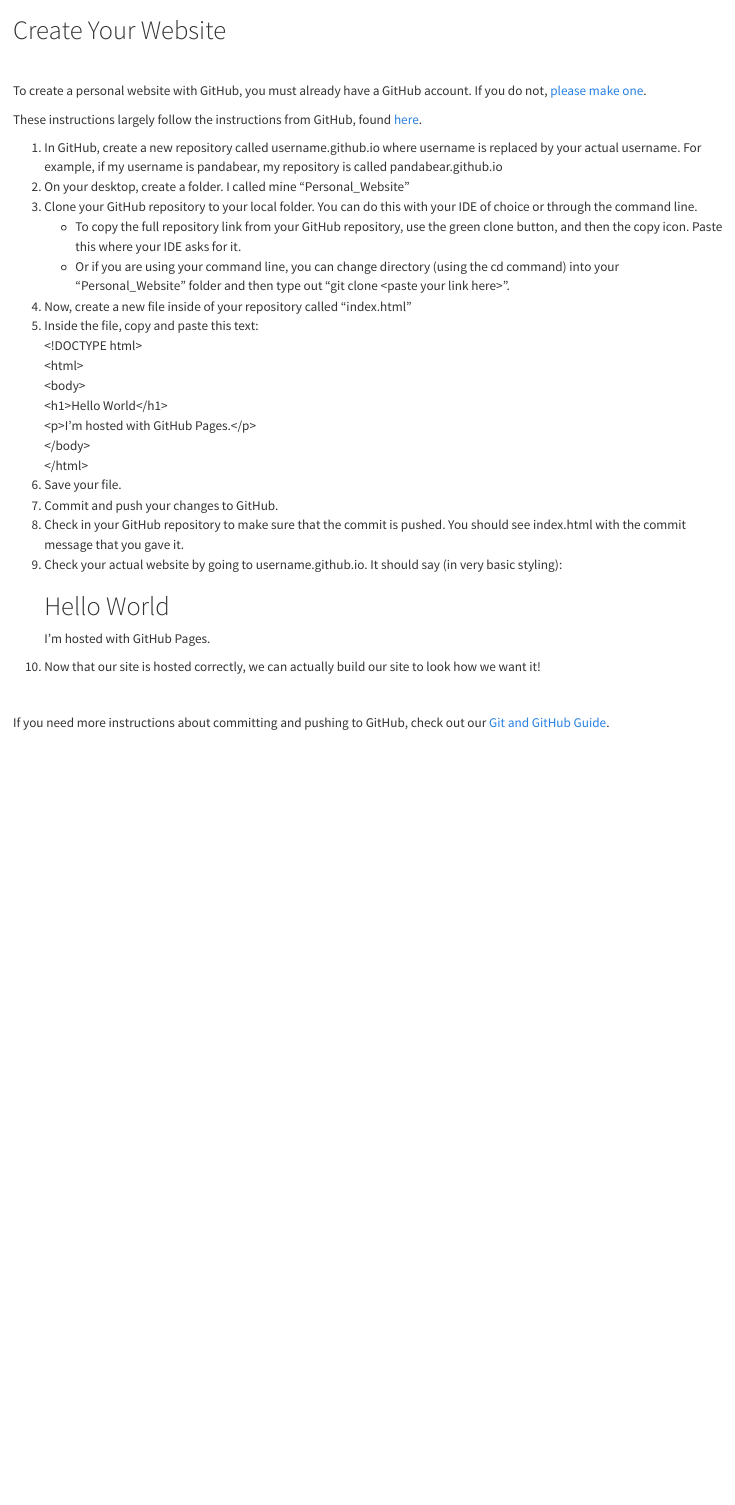
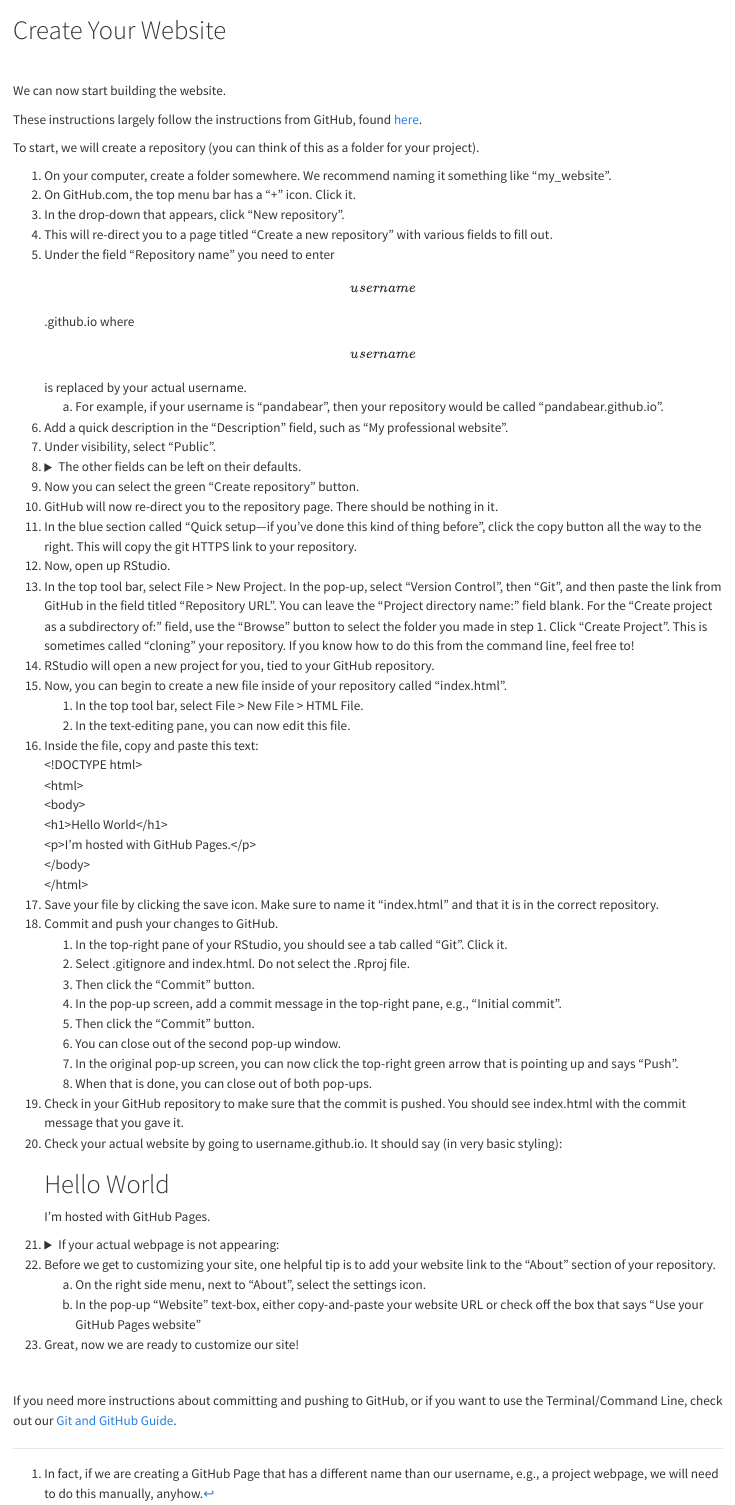
Before and after one commit to IQSS/github_pages_guide, a Quarto document (RSG_create.qmd): the page in a window 1100 px wide, from its top. Rendered offline with R 4.5, knitr and Pandoc in place of Quarto, with nearby package versions.

Commit message:
Update RSG_create.qmd

```diff
--- a/RSG_create.qmd
+++ b/RSG_create.qmd
@@ -2,15 +2,21 @@
 
 <br>
 
-To create a personal website with GitHub, you must already have a GitHub account. If you do not, [please make one](https://docs.github.com/en/get-started/start-your-journey/creating-an-account-on-github).
+We can now start building the website.
 
 These instructions largely follow the instructions from GitHub, found [here](https://pages.github.com/).
 
-1. In GitHub, create a new repository called username.github.io where username is replaced by your actual username. For example, if my username is pandabear, my repository is called pandabear.github.io
-2. On your desktop, create a folder. I called mine “Personal_Website”
-3. Clone your GitHub repository to your local folder. You can do this with your IDE of choice or through the command line.
-  <ul>
-    <li> To copy the full repository link from your GitHub repository, use the green clone button, and then the copy icon. Paste this where your IDE asks for it. </li>
-    <li> Or if you are using your command line, you can change directory (using the cd command) into your "Personal_Website" folder and then type out "git clone \<paste your link here\>". </li>
-  </ul>
-4. Now, create a new file inside of your repository called "index.html"
+To start, we will create a repository (you can think of this as a folder for your project).
+
+1. On your computer, create a folder somewhere. We recommend naming it something like "my_website".
+2. On GitHub.com, the top menu bar has a "+" icon. Click it.
+3. In the drop-down that appears, click "New repository".
+4. This will re-direct you to a page titled "Create a new repository" with various fields to fill out.
+5. Under the field "Repository name" you need to enter \[username\].github.io where \[username\] is replaced by your actual username.
+  <ol type="a">
+    <li>For example, if your username is "pandabear", then your repository would be called "pandabear.github.io".</li>
+  </ol>
+6. Add a quick description in the "Description" field, such as "My professional website".
+7. Under visibility, select "Public".
+8. <details><summary>The other fields can be left on their defaults.</summary>
+  <ol>
@@ -17,3 +27,16 @@ These instructions largely follow the instructions from GitHub, found [here](htt
+  </ol>
+</details>
+9. Now you can select the green "Create repository" button.
+10. GitHub will now re-direct you to the repository page. There should be nothing in it.
+11. In the blue section called "Quick setup—if you've done this kind of thing before", click the copy button all the way to the right. This will copy the git HTTPS link to your repository.
+12. Now, open up RStudio.
+13. In the top tool bar, select File > New Project. In the pop-up, select "Version Control", then "Git", and then paste the link from GitHub in the field titled "Repository URL". You can leave the "Project directory name:" field blank. For the "Create project as a subdirectory of:" field, use the "Browse" button to select the folder you made in step 1. Click "Create Project". This is sometimes called "cloning" your repository. If you know how to do this from the command line, feel free to!
+14. RStudio will open a new project for you, tied to your GitHub repository.
+15. Now, you can begin to create a new file inside of your repository called "index.html".
+  <ol>
+    <li>In the top tool bar, select File > New File > HTML File.</li>
+    <li>In the text-editing pane, you can now edit this file.</li>
+  </ol>
 5. Inside the file, copy and paste this text: <br>
   \<\!DOCTYPE html\> <br>
   \<html\> <br>
@@ -22,9 +45,23 @@ These instructions largely follow the instructions from GitHub, found [here](htt
   \<p\>I'm hosted with GitHub Pages.\</p\> <br>
   \</body\> <br>
   \</html\> <br>
-6. Save your file.
+6. Save your file by clicking the save icon. Make sure to name it "index.html" and that it is in the correct repository.
 7. Commit and push your changes to GitHub.
+  <ol>
+    <li>In the top-right pane of your RStudio, you should see a tab called "Git". Click it.</li>
+    <li>Select .gitignore and index.html. Do not select the .Rproj file. </li>
+    <li>Then click the "Commit" button.</li>
+    <li>In the pop-up screen, add a commit message in the top-right pane, e.g., "Initial commit".</li>
+    <li>Then click the "Commit" button.</li>
+    <li>You can close out of the second pop-up window.</li>
+    <li>In the original pop-up screen, you can now click the top-right green arrow that is pointing up and says "Push".</li>
+    <li>When that is done, you can close out of both pop-ups.</li>
+  </ol>
 8. Check in your GitHub repository to make sure that the commit is pushed. You should see index.html with the commit message that you gave it.
 9. Check your actual website by going to username.github.io. It should say (in very basic styling): <h1>Hello World</h1>
 <p>I'm hosted with GitHub Pages.</p>
-10. Now that our site is hosted correctly, we can actually build our site to look how we want it!
+10. <details><summary>If your actual webpage is not appearing:</summary>
+  <ol type="a">
+    <li>First wait a few minutes and try again. Sometimes it takes a bit of time for GitHub to create the website.</li>
+    <li>If issues still persist, we need to manually tell GitHub to create the website.^[In fact, if we are creating a GitHub Page that has a different name than our username, e.g., a project webpage, we will need to do this manually, anyhow.] To start, click the settings icon on your repository page.</li>
+    <li>On the left-hand side menu bar, click "Pages".</li>
@@ -31,4 +72,12 @@ These instructions largely follow the instructions from GitHub, found [here](htt
+  </ol>
+</details>
+11. Before we get to customizing your site, one helpful tip is to add your website link to the "About" section of your repository.
+  <ol type="a">
+    <li>On the right side menu, next to "About", select the settings icon.</li>
+    <li>In the pop-up "Website" text-box, either copy-and-paste your website URL or check off the box that says "Use your GitHub Pages website"</li>
+  </ol>
+12. Great, now we are ready to customize our site!
 
 <br>
 
-If you need more instructions about committing and pushing to GitHub, check out our [Git and GitHub Guide](https://iqss.github.io/git_guide/).
+If you need more instructions about committing and pushing to GitHub, or if you want to use the Terminal/Command Line, check out our [Git and GitHub Guide](https://iqss.github.io/git_guide/).
```
Also changed, not shown: RSG_create.qmd (8 more changed lines).
